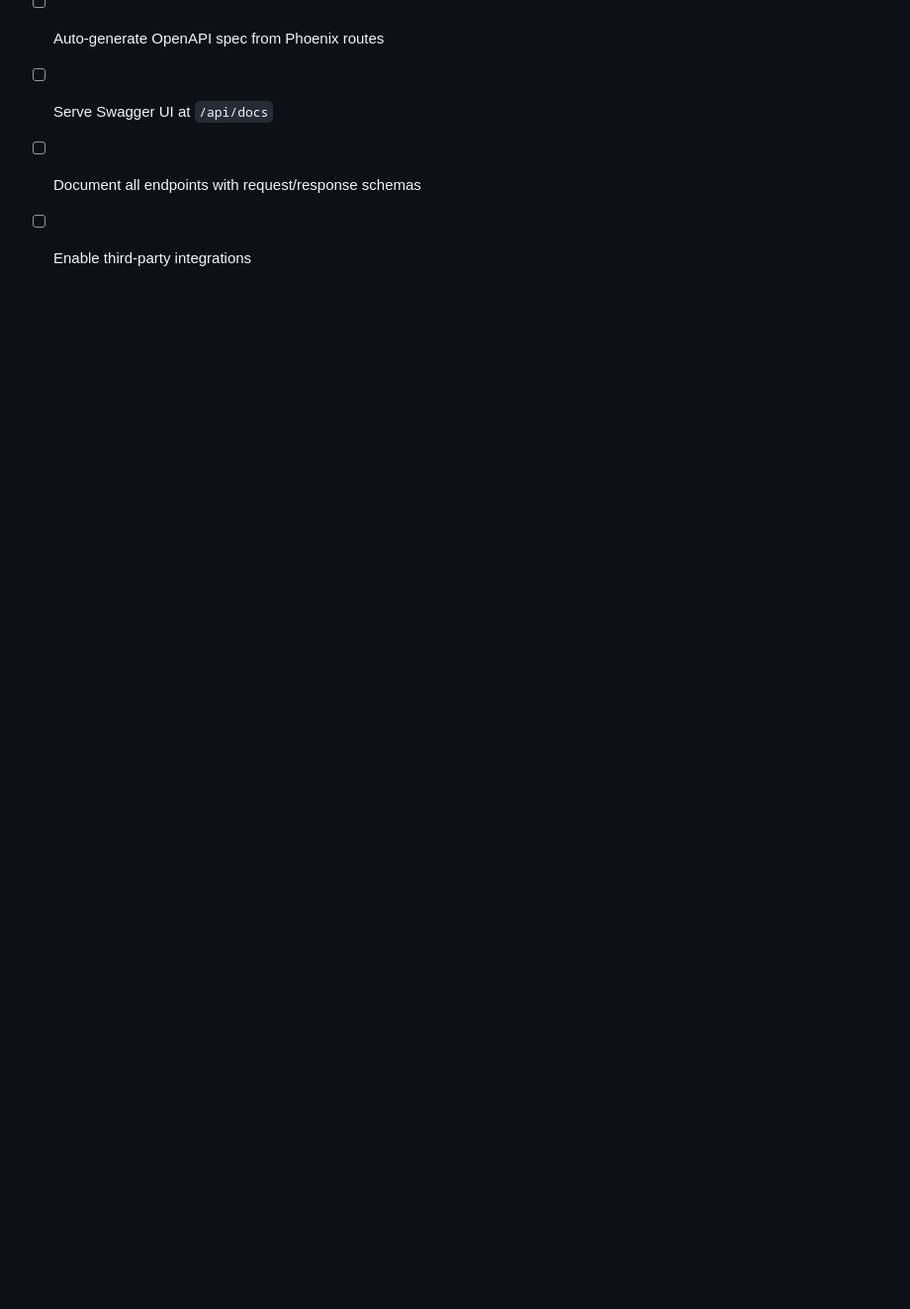
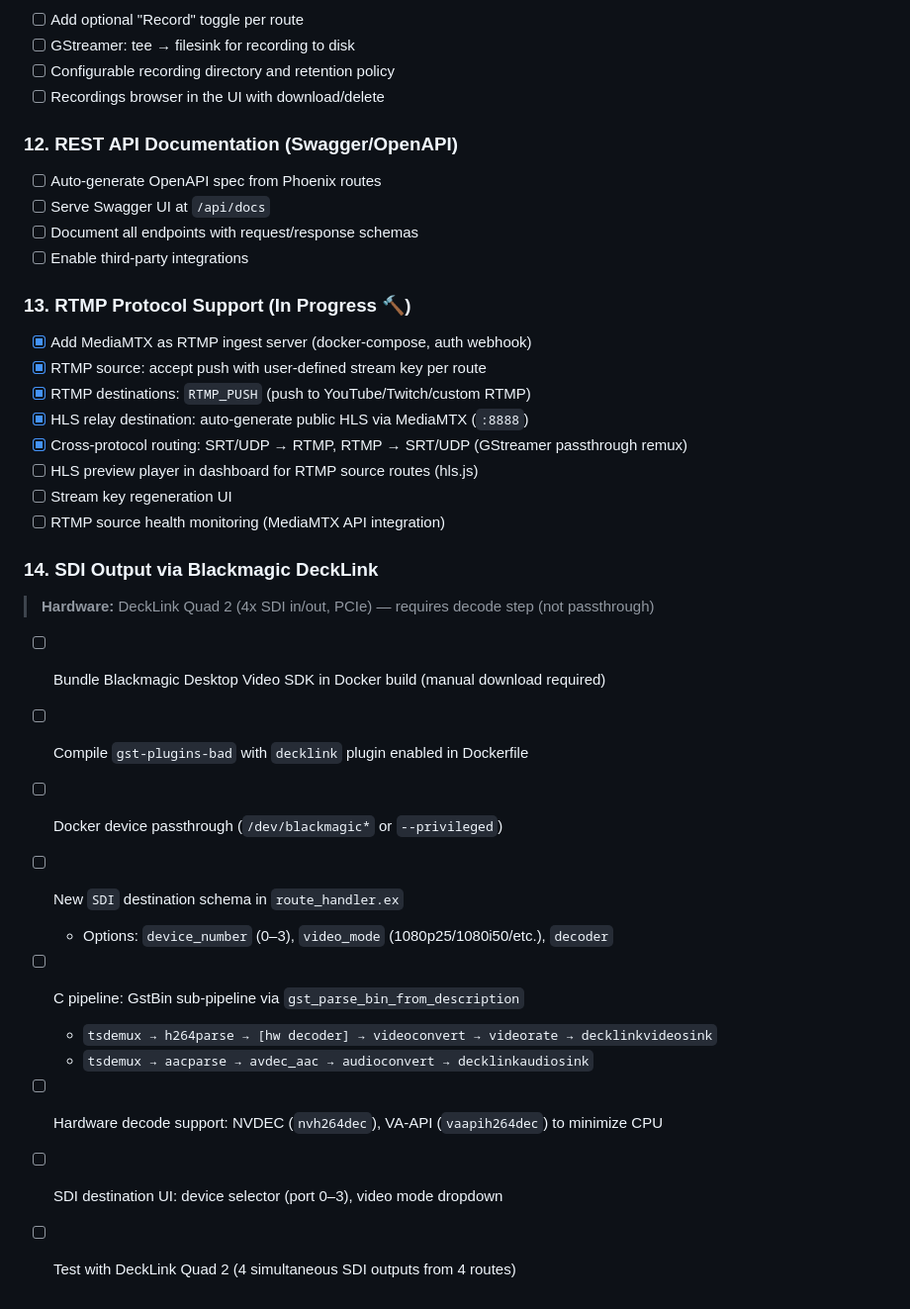
Before and after one commit to visual-alchemy/blackgate-project, a Markdown page: ROADMAP.md, the part around the change. Shown at 99% size. GitHub-like rendering; blank space fills up the shorter version.

Commit message:
docs(roadmap): add RTMP support (#13) and SDI output via DeckLink Quad 2 (#14)

```diff
--- a/ROADMAP.md
+++ b/ROADMAP.md
@@ -82,3 +82,28 @@
 - [ ] Serve Swagger UI at `/api/docs`
 - [ ] Document all endpoints with request/response schemas
 - [ ] Enable third-party integrations
+
+### 13. RTMP Protocol Support (In Progress 🔨)
+- [x] Add MediaMTX as RTMP ingest server (docker-compose, auth webhook)
+- [x] RTMP source: accept push with user-defined stream key per route
+- [x] RTMP destinations: `RTMP_PUSH` (push to YouTube/Twitch/custom RTMP)
+- [x] HLS relay destination: auto-generate public HLS via MediaMTX (`:8888`)
+- [x] Cross-protocol routing: SRT/UDP → RTMP, RTMP → SRT/UDP (GStreamer passthrough remux)
+- [ ] HLS preview player in dashboard for RTMP source routes (hls.js)
+- [ ] Stream key regeneration UI
+- [ ] RTMP source health monitoring (MediaMTX API integration)
+
+### 14. SDI Output via Blackmagic DeckLink
+> **Hardware:** DeckLink Quad 2 (4x SDI in/out, PCIe) — requires decode step (not passthrough)
+
+- [ ] Bundle Blackmagic Desktop Video SDK in Docker build (manual download required)
+- [ ] Compile `gst-plugins-bad` with `decklink` plugin enabled in Dockerfile
+- [ ] Docker device passthrough (`/dev/blackmagic*` or `--privileged`)
+- [ ] New `SDI` destination schema in `route_handler.ex`
+  - Options: `device_number` (0–3), `video_mode` (1080p25/1080i50/etc.), `decoder`
+- [ ] C pipeline: GstBin sub-pipeline via `gst_parse_bin_from_description`
+  - `tsdemux → h264parse → [hw decoder] → videoconvert → videorate → decklinkvideosink`
+  - `tsdemux → aacparse → avdec_aac → audioconvert → decklinkaudiosink`
+- [ ] Hardware decode support: NVDEC (`nvh264dec`), VA-API (`vaapih264dec`) to minimize CPU
+- [ ] SDI destination UI: device selector (port 0–3), video mode dropdown
+- [ ] Test with DeckLink Quad 2 (4 simultaneous SDI outputs from 4 routes)
```
